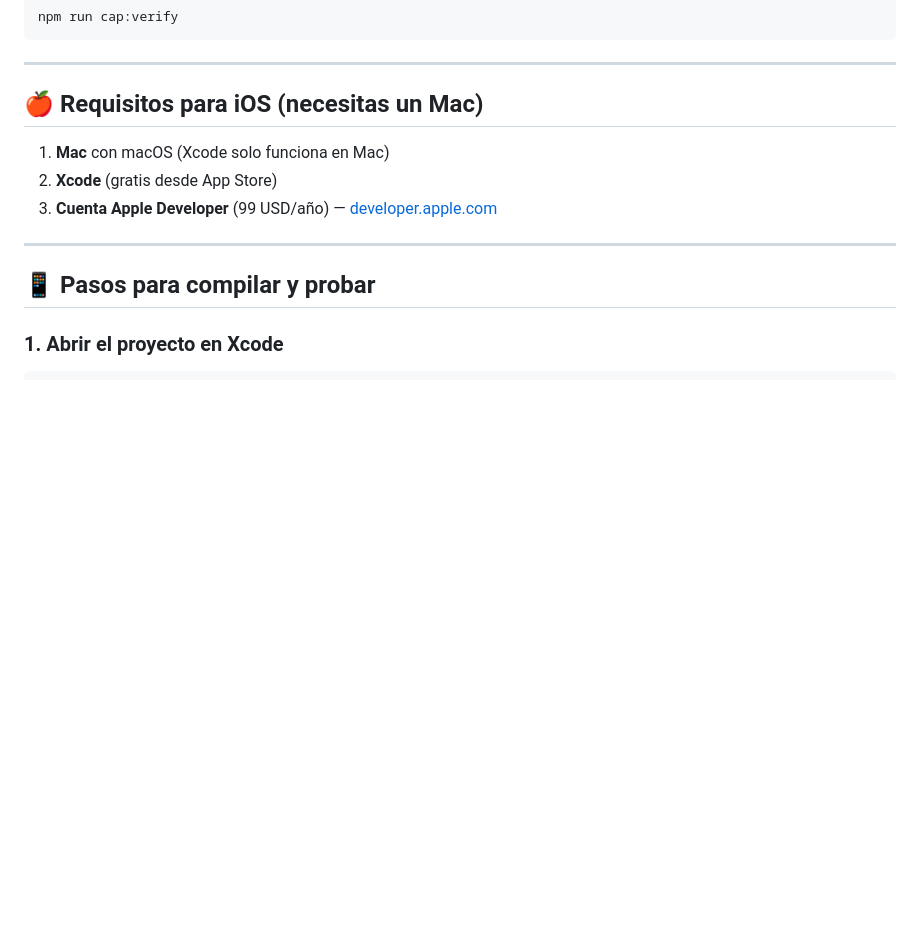
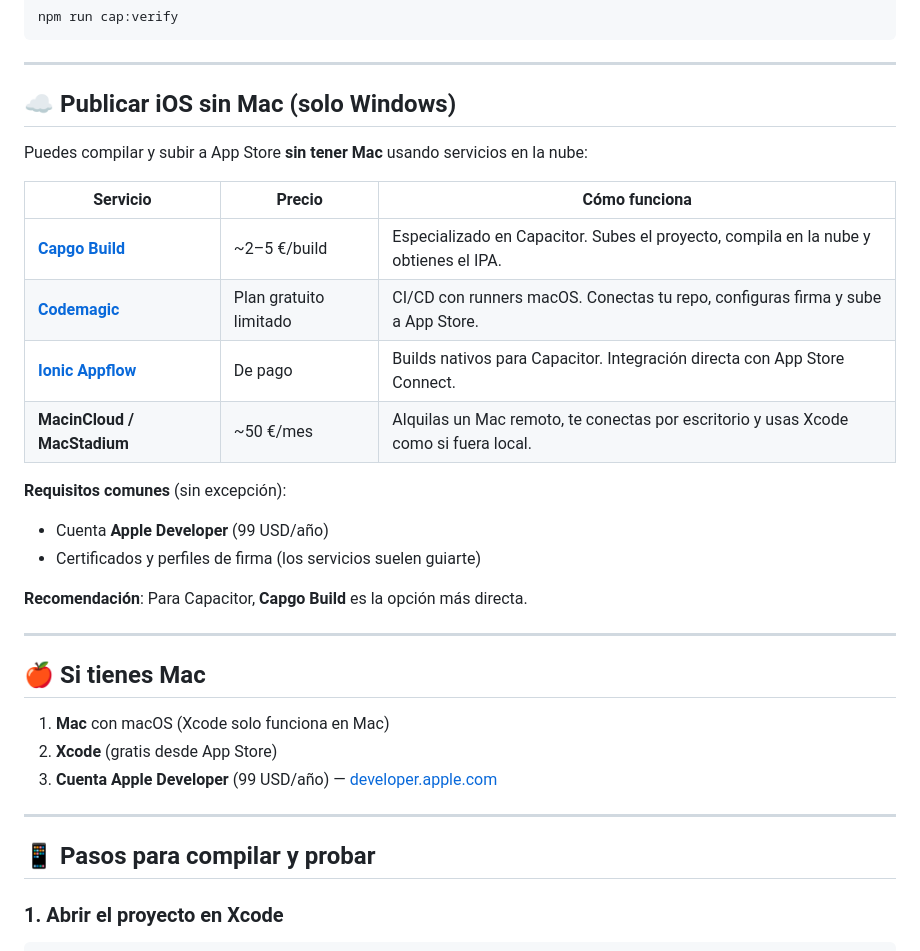
Before and after one commit to Medicamentos-web/medicamentos-frontend, a Markdown page: IOS_APP_STORE_GUIA.md, the part around the change. Drawn GitHub-style; blank space fills up the shorter version.

Commit message:
Docs: añadir opciones para publicar iOS sin Mac (Capgo, Codemagic, etc.)
Made-with: Cursor

```diff
--- a/IOS_APP_STORE_GUIA.md
+++ b/IOS_APP_STORE_GUIA.md
@@ -33,7 +33,26 @@ npm run cap:verify
 
 ---
 
-## 🍎 Requisitos para iOS (necesitas un Mac)
+## ☁️ Publicar iOS sin Mac (solo Windows)
+
+Puedes compilar y subir a App Store **sin tener Mac** usando servicios en la nube:
+
+| Servicio | Precio | Cómo funciona |
+|----------|--------|----------------|
+| **[Capgo Build](https://capgo.app)** | ~2–5 €/build | Especializado en Capacitor. Subes el proyecto, compila en la nube y obtienes el IPA. |
+| **[Codemagic](https://codemagic.io)** | Plan gratuito limitado | CI/CD con runners macOS. Conectas tu repo, configuras firma y sube a App Store. |
+| **[Ionic Appflow](https://ionic.io/appflow)** | De pago | Builds nativos para Capacitor. Integración directa con App Store Connect. |
+| **MacinCloud / MacStadium** | ~50 €/mes | Alquilas un Mac remoto, te conectas por escritorio y usas Xcode como si fuera local. |
+
+**Requisitos comunes** (sin excepción):
+- Cuenta **Apple Developer** (99 USD/año)
+- Certificados y perfiles de firma (los servicios suelen guiarte)
+
+**Recomendación**: Para Capacitor, **Capgo Build** es la opción más directa.
+
+---
+
+## 🍎 Si tienes Mac
 
 1. **Mac** con macOS (Xcode solo funciona en Mac)
 2. **Xcode** (gratis desde App Store)
```
